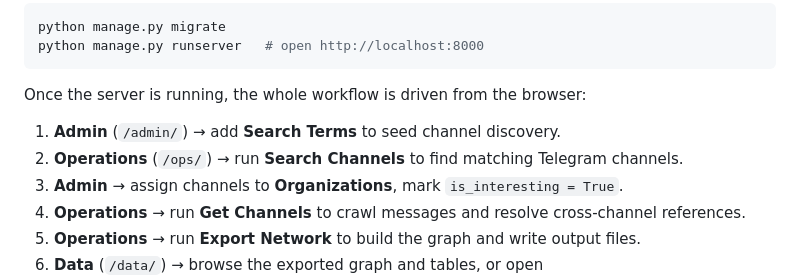
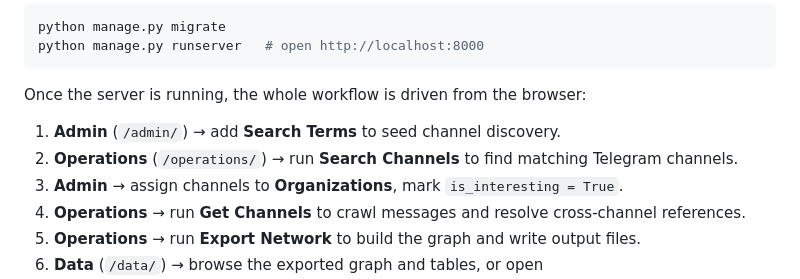
Before and after one commit to giovabal/TNExp, a Markdown page: README.md, the part around the change. Drawn GitHub-style.

Commit message:
fix: /ops/ → /operations/ in README
Co-Authored-By: Claude Sonnet 4.6 <noreply@anthropic.com>

```diff
--- a/README.md
+++ b/README.md
@@ -49,7 +49,7 @@ python manage.py runserver   # open http://localhost:8000
 Once the server is running, the whole workflow is driven from the browser:
 
 1. **Admin** (`/admin/`) → add **Search Terms** to seed channel discovery.
-2. **Operations** (`/ops/`) → run **Search Channels** to find matching Telegram channels.
+2. **Operations** (`/operations/`) → run **Search Channels** to find matching Telegram channels.
 3. **Admin** → assign channels to **Organizations**, mark `is_interesting = True`.
 4. **Operations** → run **Get Channels** to crawl messages and resolve cross-channel references.
 5. **Operations** → run **Export Network** to build the graph and write output files.
```
